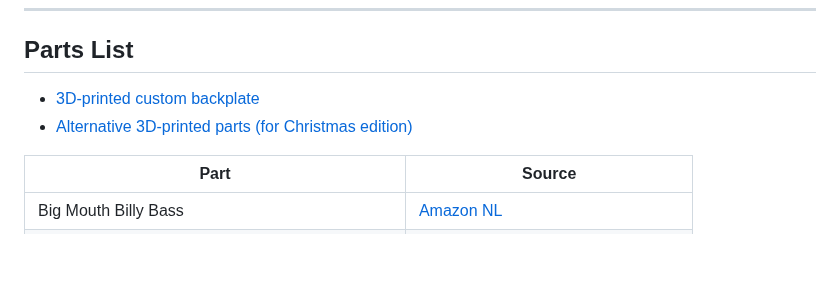
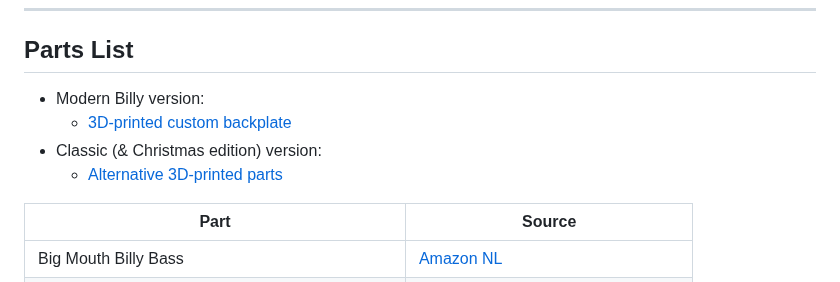
Before and after one commit to turekaj/billy-b-assistant, a Markdown page: docs/BUILDME.md, the part around the change. Drawn GitHub-style; blank space fills up the shorter version.

Commit message:
Clarify 3d print files for Billy Versions

```diff
--- a/docs/BUILDME.md
+++ b/docs/BUILDME.md
@@ -6,8 +6,10 @@ This guide explains how to physically build and wire your Raspberry Pi–powered
 
 ## Parts List
 
-- [3D-printed custom backplate](https://makerworld.com/en/models/1457024-ai-fish-billy-big-mouth-bass-backplate#profileId-1518677)
-- [Alternative 3D-printed parts (for Christmas edition)](https://www.thingiverse.com/thing:7096350)
+- Modern Billy version:
+  - [3D-printed custom backplate](https://makerworld.com/en/models/1457024-ai-fish-billy-big-mouth-bass-backplate#profileId-1518677)
+- Classic (& Christmas edition) version:
+  - [Alternative 3D-printed parts](https://www.thingiverse.com/thing:7096350)
 
 | Part                                         | Source |
 |----------------------------------------------|--------|
```
